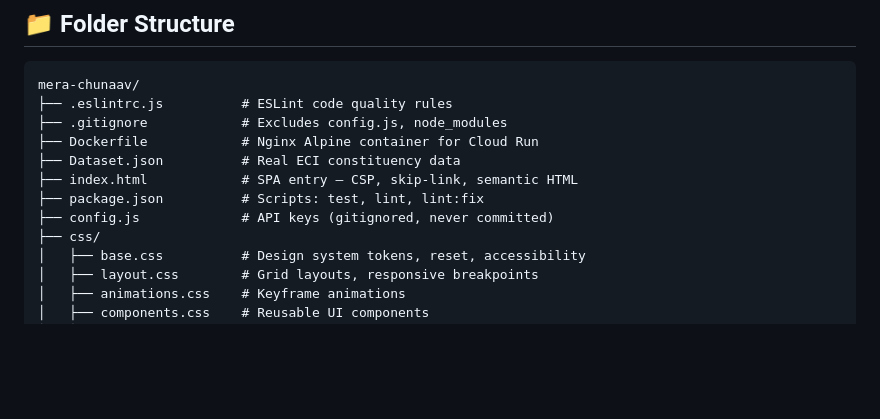
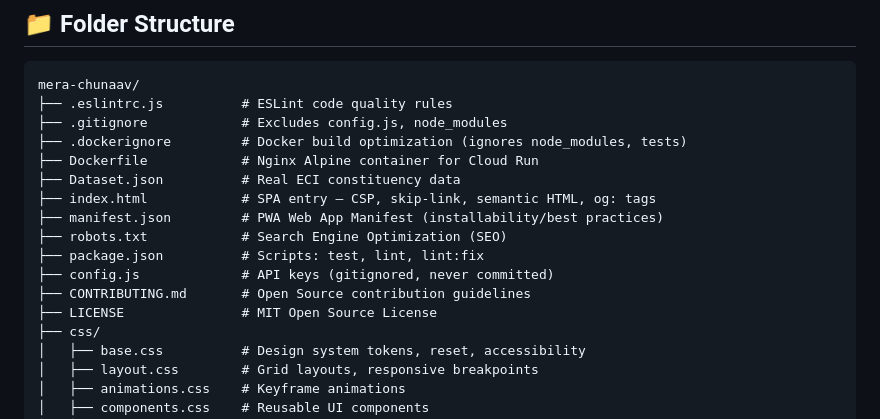
Before and after one commit to Natasha1gitz/mera-chunaav, a Markdown page: README.md, the part around the change. Drawn GitHub-style; blank space fills up the shorter version.

Commit message:
docs: update folder structure in README to include DevOps and Open Source files (.dockerignore, manifest, robots, LICENSE, CONTRIBUTING)

```diff
--- a/README.md
+++ b/README.md
@@ -129,11 +129,16 @@ npm test
 mera-chunaav/
 ├── .eslintrc.js          # ESLint code quality rules
 ├── .gitignore            # Excludes config.js, node_modules
+├── .dockerignore         # Docker build optimization (ignores node_modules, tests)
 ├── Dockerfile            # Nginx Alpine container for Cloud Run
 ├── Dataset.json          # Real ECI constituency data
-├── index.html            # SPA entry — CSP, skip-link, semantic HTML
+├── index.html            # SPA entry — CSP, skip-link, semantic HTML, og: tags
+├── manifest.json         # PWA Web App Manifest (installability/best practices)
+├── robots.txt            # Search Engine Optimization (SEO)
 ├── package.json          # Scripts: test, lint, lint:fix
 ├── config.js             # API keys (gitignored, never committed)
+├── CONTRIBUTING.md       # Open Source contribution guidelines
+├── LICENSE               # MIT Open Source License
 ├── css/
 │   ├── base.css          # Design system tokens, reset, accessibility
 │   ├── layout.css        # Grid layouts, responsive breakpoints
```
